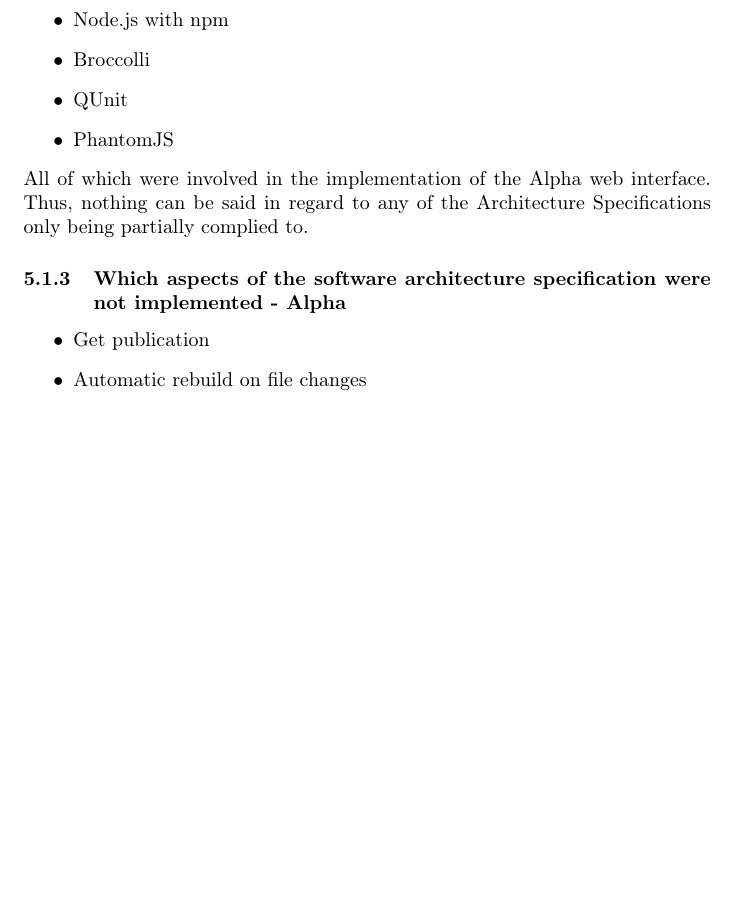
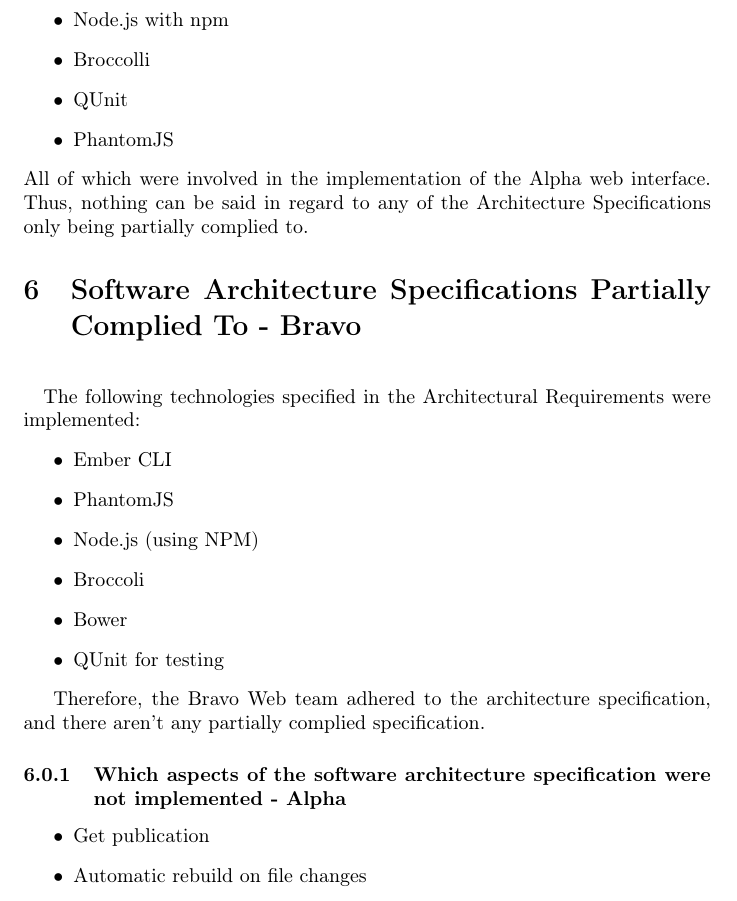
Before and after one commit to Mosesjoseph/COS301-Web-Testing, a LaTeX document (main.tex): part of page 6 of 7, cut so that both start at the same text, the shorter picture padded with empty space. Compiled offline with pdfLaTeX.

Commit message:
Software Architecture Specifications Partially Complied To - Bravo

```diff
--- a/main.tex
+++ b/main.tex
@@ -124,6 +124,21 @@
 				\end{itemize}
 				All of which were involved in the implementation of the Alpha web interface. Thus, nothing can be said in regard to any of the Architecture Specifications only being partially complied to.
 
+\section{Software Architecture Specifications Partially Complied To - Bravo}
+	\paragraph
+	\newline
+	The following technologies specified in the Architectural Requirements were implemented:
+	\begin{itemize}
+		\item Ember CLI
+		\item PhantomJS
+		\item Node.js (using NPM)
+		\item Broccoli
+		\item Bower
+		\item QUnit for testing
+	\end{itemize}
+
+	Therefore, the Bravo Web team adhered to the architecture specification, and there aren't any partially complied specification.
+
 \subsubsection{Which aspects of the software architecture specification were not implemented - Alpha}
 \begin{itemize}
 	\item Get publication
```
